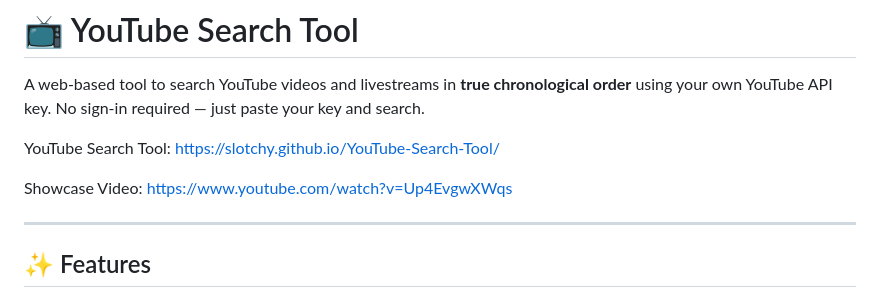
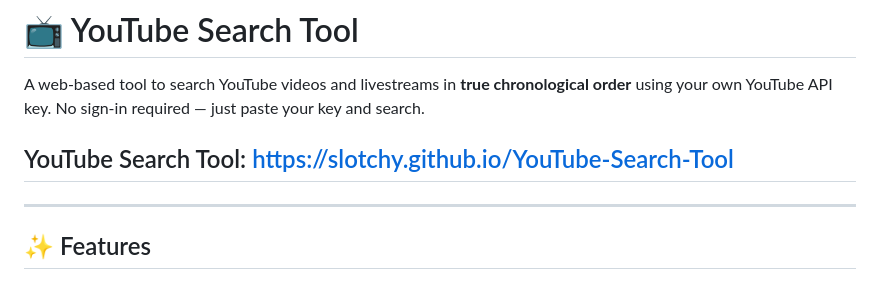
Before and after one commit to Slotchy/YouTube-Search-Tool, a Markdown page: README.md, the part around the change. GitHub-like rendering.

```diff
--- a/README.md
+++ b/README.md
@@ -2,9 +2,7 @@
 
 A web-based tool to search YouTube videos and livestreams in **true chronological order** using your own YouTube API key. No sign-in required — just paste your key and search.
 
-YouTube Search Tool: https://slotchy.github.io/YouTube-Search-Tool/
-
-Showcase Video: https://www.youtube.com/watch?v=Up4EvgwXWqs
+## YouTube Search Tool: https://slotchy.github.io/YouTube-Search-Tool
 
 ---
 
```
